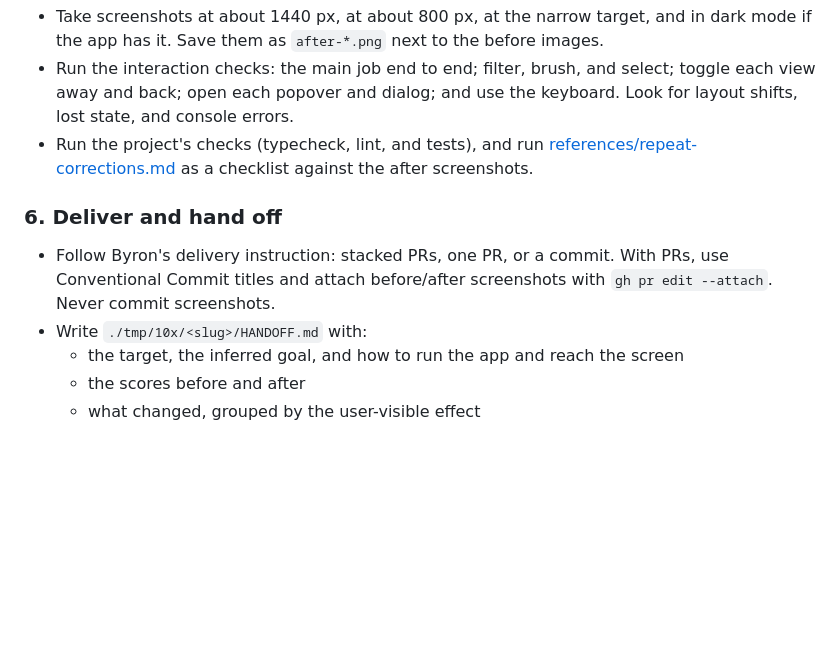
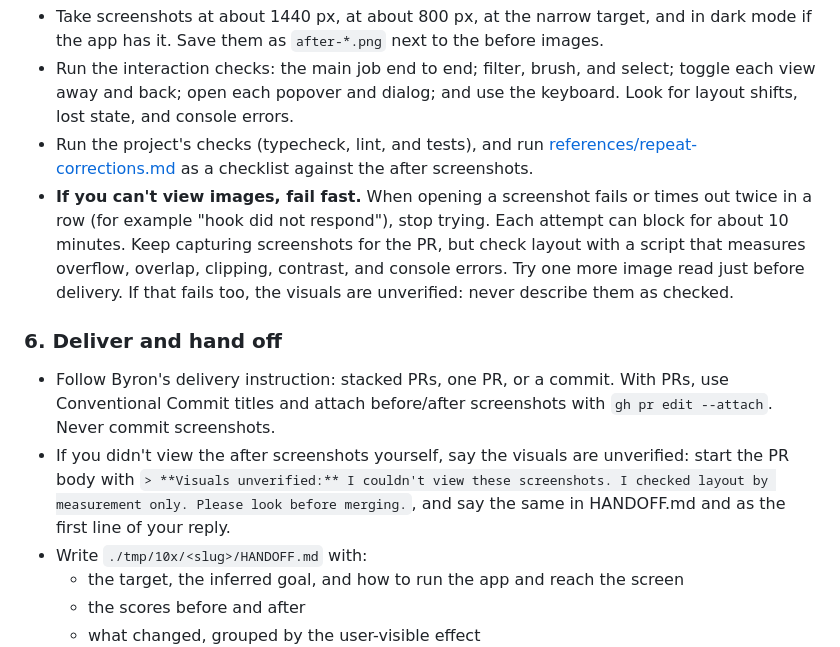
Before and after one commit to byronwall/.agents, a Markdown page: skills/10x/SKILL.md, the part around the change. Drawn GitHub-style; blank space fills up the shorter version.

Commit message:
docs(10x, 100x): fail fast when screenshots can't be viewed
Check layout by measurement and mark the PR and reply as visuals unverified.

Co-Authored-By: Claude Opus 5.5 <noreply@anthropic.com>

```diff
--- a/skills/10x/SKILL.md
+++ b/skills/10x/SKILL.md
@@ -94,10 +94,12 @@ Do one full round, one round of fixes, and one confirmation round, then stop.
 - Take screenshots at about 1440 px, at about 800 px, at the narrow target, and in dark mode if the app has it. Save them as `after-*.png` next to the before images.
 - Run the interaction checks: the main job end to end; filter, brush, and select; toggle each view away and back; open each popover and dialog; and use the keyboard. Look for layout shifts, lost state, and console errors.
 - Run the project's checks (typecheck, lint, and tests), and run [references/repeat-corrections.md](references/repeat-corrections.md) as a checklist against the after screenshots.
+- **If you can't view images, fail fast.** When opening a screenshot fails or times out twice in a row (for example "hook did not respond"), stop trying. Each attempt can block for about 10 minutes. Keep capturing screenshots for the PR, but check layout with a script that measures overflow, overlap, clipping, contrast, and console errors. Try one more image read just before delivery. If that fails too, the visuals are unverified: never describe them as checked.
 
 ### 6. Deliver and hand off
 
 - Follow Byron's delivery instruction: stacked PRs, one PR, or a commit. With PRs, use Conventional Commit titles and attach before/after screenshots with `gh pr edit --attach`. Never commit screenshots.
+- If you didn't view the after screenshots yourself, say the visuals are unverified: start the PR body with `> **Visuals unverified:** I couldn't view these screenshots. I checked layout by measurement only. Please look before merging.`, and say the same in HANDOFF.md and as the first line of your reply.
 - Write `./tmp/10x/<slug>/HANDOFF.md` with:
   - the target, the inferred goal, and how to run the app and reach the screen
   - the scores before and after
```
Also changed, not shown: skills/100x/SKILL.md (+3 -0 lines).
